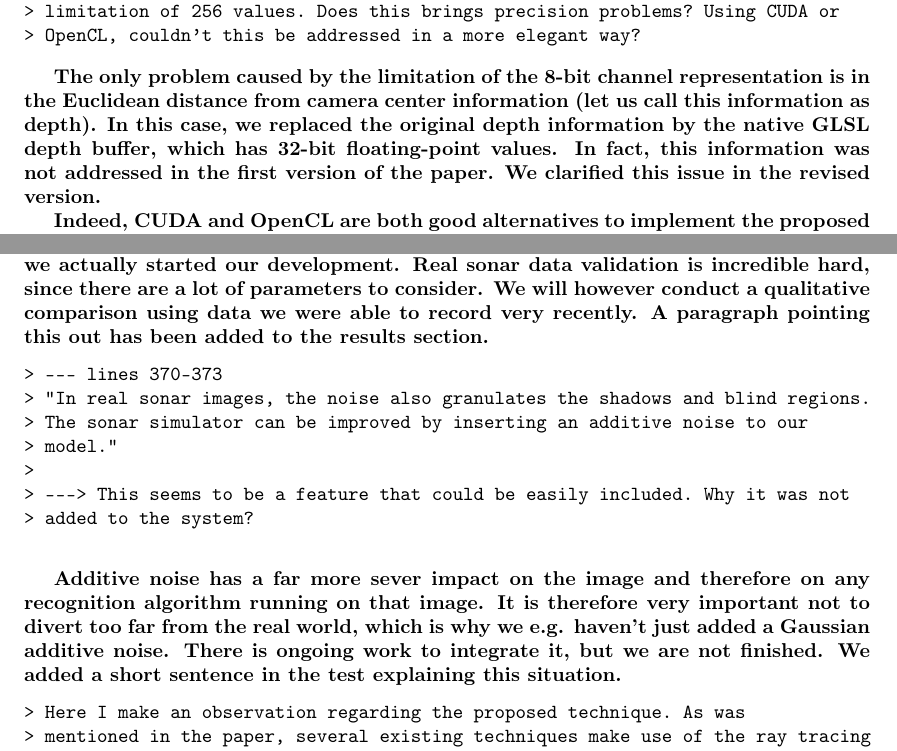
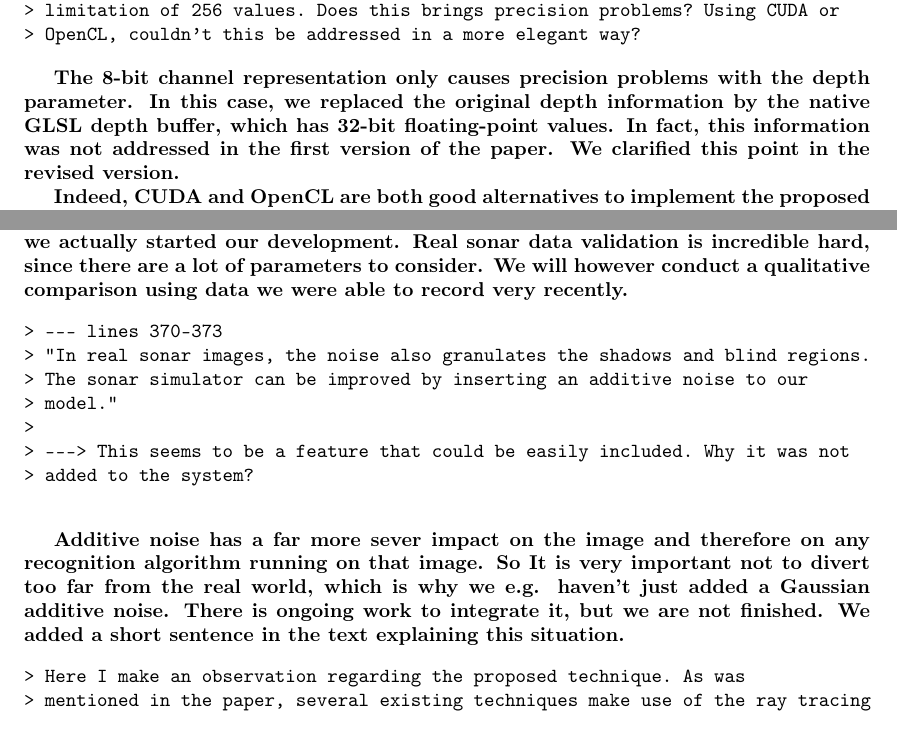
Before and after one commit to romulogcerqueira/CAG2017, a LaTeX document (reviews/first_review.tex): two parts of pages 3 and 7 of 8, joined at a grey line, cut so that both start at the same text. Compiled offline with pdfLaTeX.

Commit message:
Update on Overleaf.

```diff
--- a/reviews/first_review.tex
+++ b/reviews/first_review.tex
@@ -132,9 +135,12 @@ into account and addressed it as future work in the outlook section.}
 \end{verbatim}
 
 % \todo[inline, color=red!40]{Rômulo's answer}
+%%% Rômulo 03/06/2017: Reescrevi este parágrafo sobre o problema de limitação.
+\textbf{The 8-bit channel representation only causes precision problems with the depth parameter. In this case, we replaced the original depth information by the native GLSL depth buffer, which has 32-bit floating-point values. In fact, this information was not addressed in the first version of the paper. We clarified this point in the revised version.}
 
-\textbf{The only problem caused by the limitation of the 8-bit channel
-representation is in the Euclidean distance from camera center information (let us call this information as depth). In this case, we replaced the original depth information by the native GLSL depth buffer, which has 32-bit floating-point values. In fact, this information was not addressed in the first version of the paper. We clarified this issue in the revised version. }
+% The 8-bit channel representation only causes problem with the
+% The only problem caused by the limitation of the 8-bit channel
+% representation is in the Euclidean distance from camera center information (let us call this information as depth). In this case, we replaced the original depth information by the native GLSL depth buffer, which has 32-bit floating-point values. In fact, this information was not addressed in the first version of the paper. We clarified this issue in the revised version. }
 
 \textbf{Indeed, CUDA and OpenCL are both good alternatives to implement
 the proposed approach. However, we have chosen to use GLSL for three main reasons:
@@ -376,7 +384,7 @@ n(x;\mu,\sigma) = \frac{1}{{\sigma \sqrt {2\pi } }}e^{{{ - \left( {x - \mu } \ri
 
 %\todo[inline, color=green!40]{Jan's answer}
 \textbf{With regards to other simulation systems, we have the problem that the freely available simulators either don't fit our targeted niche of having a real-time simulation for robots or are bound to specific sonar they simulate. This is the one of the reasons we actually started our development. Real sonar data validation is incredible hard, since there are a lot of parameters to consider. We
-will however conduct a qualitative comparison using data we were able to record very recently. A paragraph pointing this out has been added to the results section.}
+will however conduct a qualitative comparison using data we were able to record very recently.} %A paragraph pointing this out has been added to the results section.}
 
 \begin{verbatim}
 > --- lines 370-373
@@ -390,7 +398,7 @@ will however conduct a qualitative comparison using data we were able to record
 \end{verbatim}
 
 %\todo[inline, color=green!40]{Jan's answer}
-\textbf{Additive noise has a far more sever impact on the image and therefore on any recognition algorithm running on that image. It is therefore very important not to divert too far from the real world, which is why we e.g. haven't just added a Gaussian additive noise. There is ongoing work to integrate it, but we are not finished. We added a short sentence in the test explaining this situation.}
+\textbf{Additive noise has a far more sever impact on the image and therefore on any recognition algorithm running on that image. So It is very important not to divert too far from the real world, which is why we e.g. haven't just added a Gaussian additive noise. There is ongoing work to integrate it, but we are not finished. We added a short sentence in the text explaining this situation.}
 
 \begin{verbatim}
 > Here I make an observation regarding the proposed technique. As was
```
Also changed, not shown: elsarticle-template-3-num.tex (+1 -1 lines), reviews/first_review.tex (16 more changed lines).
